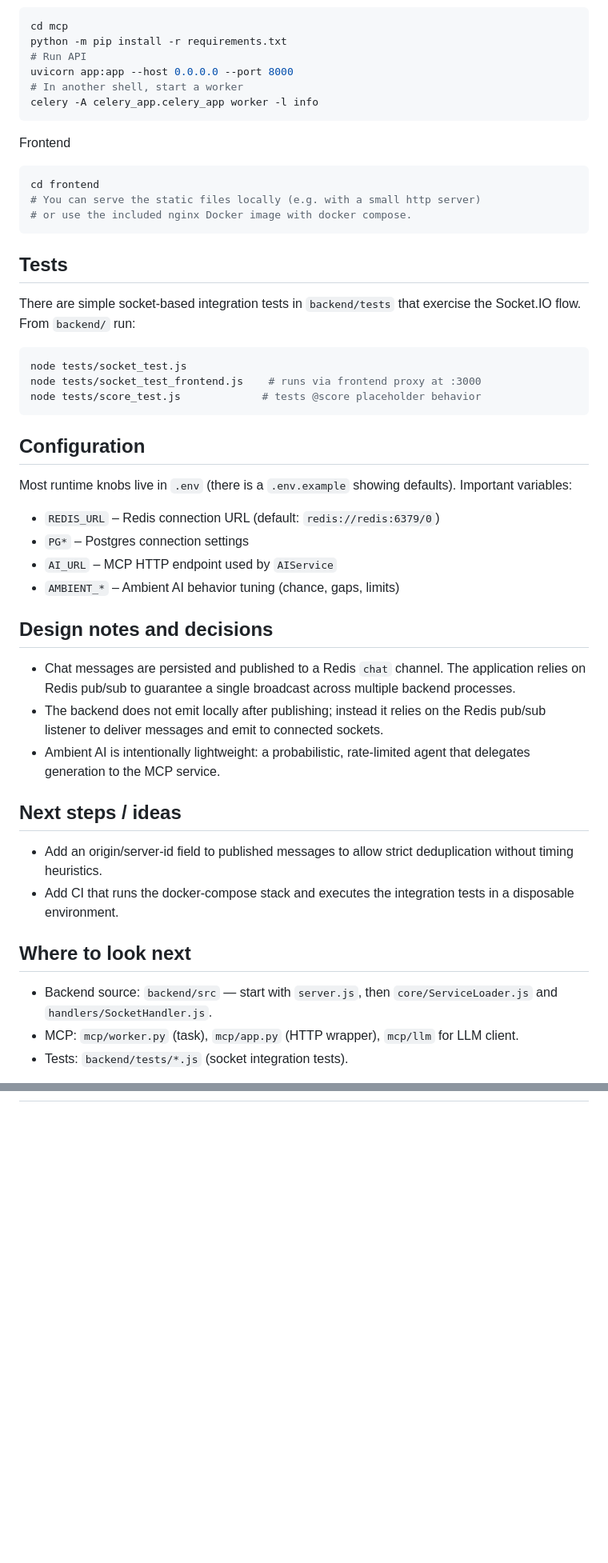
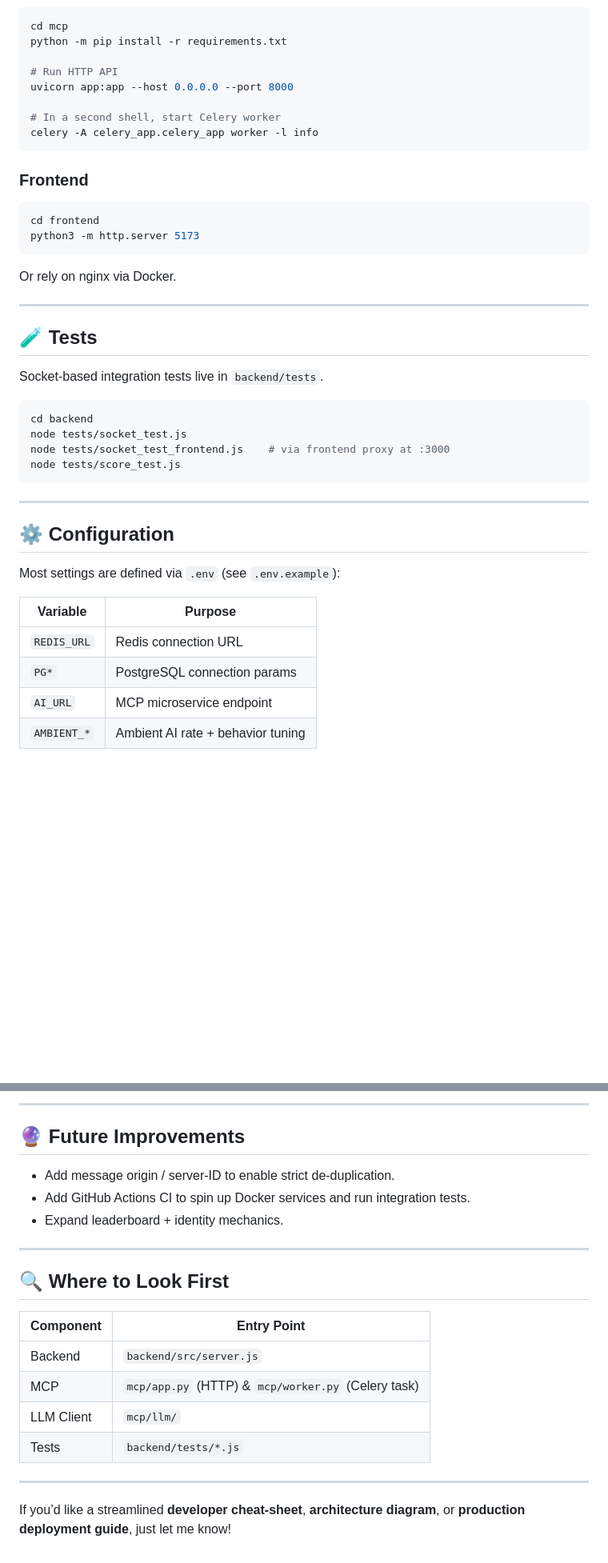
Before and after one commit to irenexu1/Imposter-Chat, a Markdown page: README.md, 2 parts joined by grey strips. Shown at 80% size. Drawn GitHub-style; blank space fills up the shorter version.

````diff
--- a/README.md
+++ b/README.md
@@ -60,55 +89,46 @@ MCP (Python)
 ```powershell
 cd mcp
 python -m pip install -r requirements.txt
-# Run API
+
+# Run HTTP API
 uvicorn app:app --host 0.0.0.0 --port 8000
-# In another shell, start a worker
+
+# In a second shell, start Celery worker
 celery -A celery_app.celery_app worker -l info
 ```
 
-Frontend
+### Frontend
 
 ```powershell
 cd frontend
-# You can serve the static files locally (e.g. with a small http server)
-# or use the included nginx Docker image with docker compose.
+python3 -m http.server 5173
 ```
 
-## Tests
-There are simple socket-based integration tests in `backend/tests` that
-exercise the Socket.IO flow. From `backend/` run:
+Or rely on nginx via Docker.
+
+---
+
+## 🧪 Tests
+
+Socket-based integration tests live in `backend/tests`.
 
 ```powershell
+cd backend
 node tests/socket_test.js
-node tests/socket_test_frontend.js    # runs via frontend proxy at :3000
-node tests/score_test.js             # tests @score placeholder behavior
+node tests/socket_test_frontend.js    # via frontend proxy at :3000
+node tests/score_test.js
 ```
 
-## Configuration
-Most runtime knobs live in `.env` (there is a `.env.example` showing
-defaults). Important variables:
-- `REDIS_URL` – Redis connection URL (default: `redis://redis:6379/0`)
-- `PG*` – Postgres connection settings
-- `AI_URL` – MCP HTTP endpoint used by `AIService`
-- `AMBIENT_*` – Ambient AI behavior tuning (chance, gaps, limits)
+---
 
-## Design notes and decisions
-- Chat messages are persisted and published to a Redis `chat` channel. The
-	application relies on Redis pub/sub to guarantee a single broadcast across
-	multiple backend processes.
-- The backend does not emit locally after publishing; instead it relies on the
-	Redis pub/sub listener to deliver messages and emit to connected sockets.
-- Ambient AI is intentionally lightweight: a probabilistic, rate-limited
-	agent that delegates generation to the MCP service.
+## ⚙️ Configuration
 
-## Next steps / ideas
-- Add an origin/server-id field to published messages to allow strict
-	deduplication without timing heuristics.
-- Add CI that runs the docker-compose stack and executes the integration
-	tests in a disposable environment.
+Most settings are defined via `.env` (see `.env.example`):
 
-## Where to look next
-- Backend source: `backend/src` — start with `server.js`, then `core/ServiceLoader.js` and `handlers/SocketHandler.js`.
-- MCP: `mcp/worker.py` (task), `mcp/app.py` (HTTP wrapper), `mcp/llm` for LLM client.
-- Tests: `backend/tests/*.js` (socket integration tests).
+| Variable | Purpose |
+|----------|---------|
+| `REDIS_URL` | Redis connection URL |
+| `PG*` | PostgreSQL connection params |
+| `AI_URL` | MCP microservice endpoint |
+| `AMBIENT_*` | Ambient AI rate + behavior tuning |
 
@@ -119,0 +166,22 @@ generate a short developer cheat-sheet for common tasks.
+---
+
+## 🔮 Future Improvements
+
+- Add message origin / server-ID to enable strict de-duplication.
+- Add GitHub Actions CI to spin up Docker services and run integration tests.
+- Expand leaderboard + identity mechanics.
+
+---
+
+## 🔍 Where to Look First
+
+| Component | Entry Point |
+|-----------|-------------|
+| Backend | `backend/src/server.js` |
+| MCP | `mcp/app.py` (HTTP) & `mcp/worker.py` (Celery task) |
+| LLM Client | `mcp/llm/` |
+| Tests | `backend/tests/*.js` |
+
+---
+
+If you’d like a streamlined **developer cheat-sheet**, **architecture diagram**, or **production deployment guide**, just let me know!
````
Also changed, not shown: other parts of README.md (+89 -34 lines).
